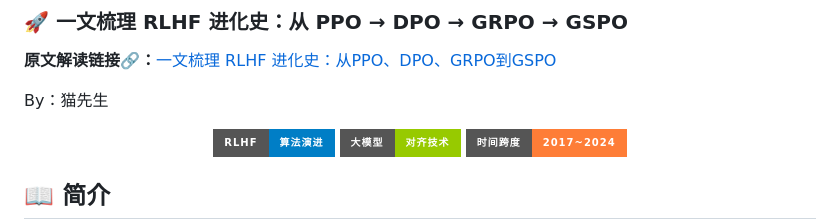
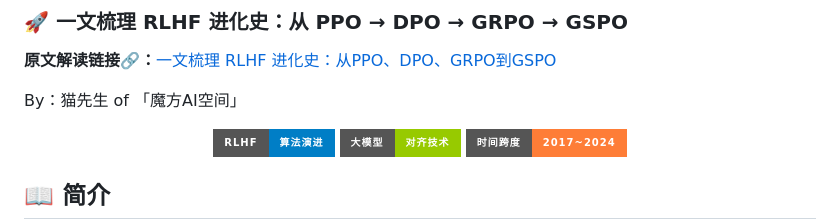
Before and after one commit to AI-mzq/From-Zero-to-AGI, a Markdown page: 02_LLM基础入门/RLHF/README.md, the part around the change. GitHub-like rendering; badges without logos.

Commit message:
update RLHF技术路线

```diff
--- a/02_LLM基础入门/RLHF/README.md
+++ b/02_LLM基础入门/RLHF/README.md
@@ -2,7 +2,7 @@
 
 **原文解读链接🔗：**[一文梳理 RLHF 进化史：从PPO、DPO、GRPO到GSPO](http://mp.weixin.qq.com/s/7QrKR2WqjnGAXdV7lwSPUA?token=496007473&lang=zh_CN)
 
-By：猫先生
+By：猫先生 of 「魔方AI空间」
 
 <div align="center">
 
```
